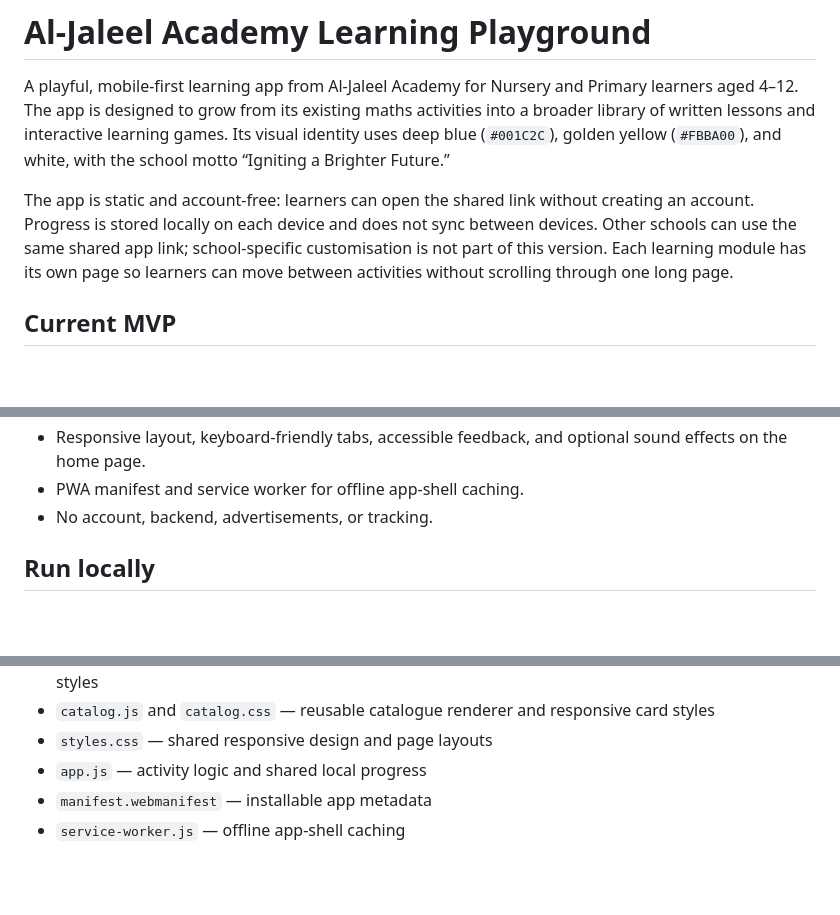
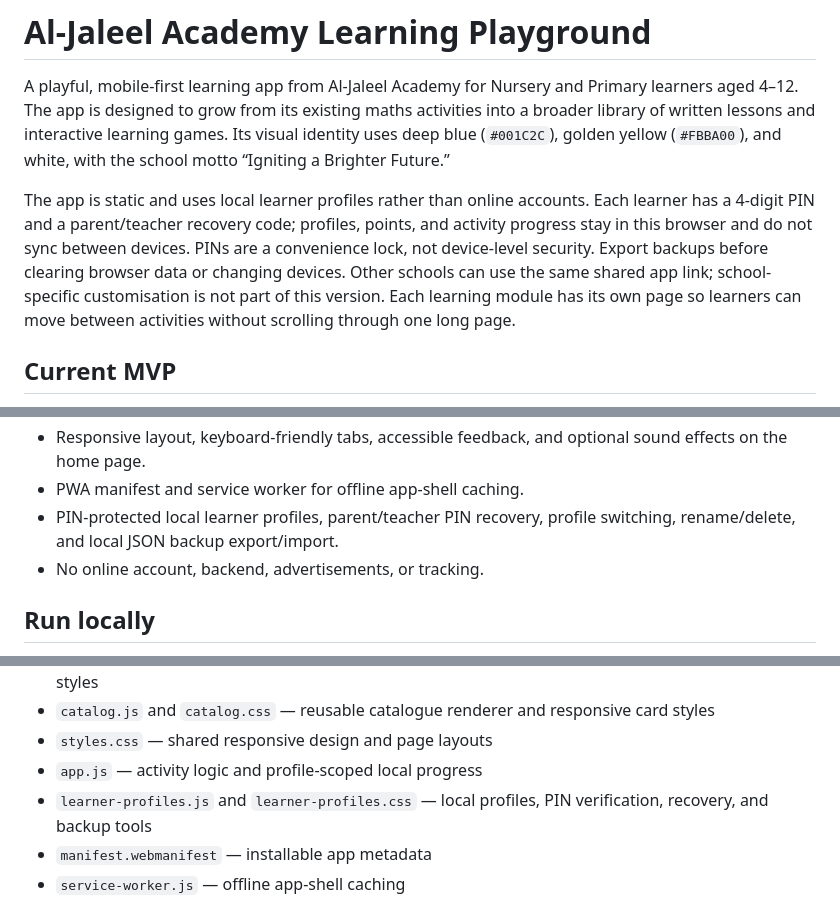
Before and after one commit to aazeezmukhtar/maths-playground, a Markdown page: README.md, 3 parts joined by grey strips. Drawn GitHub-style; blank space fills up the shorter version.

Commit message:
Phase 5: document PIN-protected local learner profiles

```diff
--- a/README.md
+++ b/README.md
@@ -2,7 +2,7 @@
 
 A playful, mobile-first learning app from Al-Jaleel Academy for Nursery and Primary learners aged 4–12. The app is designed to grow from its existing maths activities into a broader library of written lessons and interactive learning games. Its visual identity uses deep blue (`#001C2C`), golden yellow (`#FBBA00`), and white, with the school motto “Igniting a Brighter Future.”
 
-The app is static and account-free: learners can open the shared link without creating an account. Progress is stored locally on each device and does not sync between devices. Other schools can use the same shared app link; school-specific customisation is not part of this version. Each learning module has its own page so learners can move between activities without scrolling through one long page.
+The app is static and uses local learner profiles rather than online accounts. Each learner has a 4-digit PIN and a parent/teacher recovery code; profiles, points, and activity progress stay in this browser and do not sync between devices. PINs are a convenience lock, not device-level security. Export backups before clearing browser data or changing devices. Other schools can use the same shared app link; school-specific customisation is not part of this version. Each learning module has its own page so learners can move between activities without scrolling through one long page.
 
 ## Current MVP
 
@@ -21,7 +21,8 @@ The app is static and account-free: learners can open the shared link without cr
 - Local progress saved on the learner's device and shared between pages on the same site.
 - Responsive layout, keyboard-friendly tabs, accessible feedback, and optional sound effects on the home page.
 - PWA manifest and service worker for offline app-shell caching.
-- No account, backend, advertisements, or tracking.
+- PIN-protected local learner profiles, parent/teacher PIN recovery, profile switching, rename/delete, and local JSON backup export/import.
+- No online account, backend, advertisements, or tracking.
 
 ## Run locally
 
@@ -52,7 +53,8 @@ You can also deploy the repository as a static site on GitHub Pages or another s
 - `learning-module.js` and `learning-module.css` — reusable module overview renderer and responsive styles
 - `catalog.js` and `catalog.css` — reusable catalogue renderer and responsive card styles
 - `styles.css` — shared responsive design and page layouts
-- `app.js` — activity logic and shared local progress
+- `app.js` — activity logic and profile-scoped local progress
+- `learner-profiles.js` and `learner-profiles.css` — local profiles, PIN verification, recovery, and backup tools
 - `manifest.webmanifest` — installable app metadata
 - `service-worker.js` — offline app-shell caching
 
```
Also changed, not shown: other parts of README.md (+1 -1 lines).
